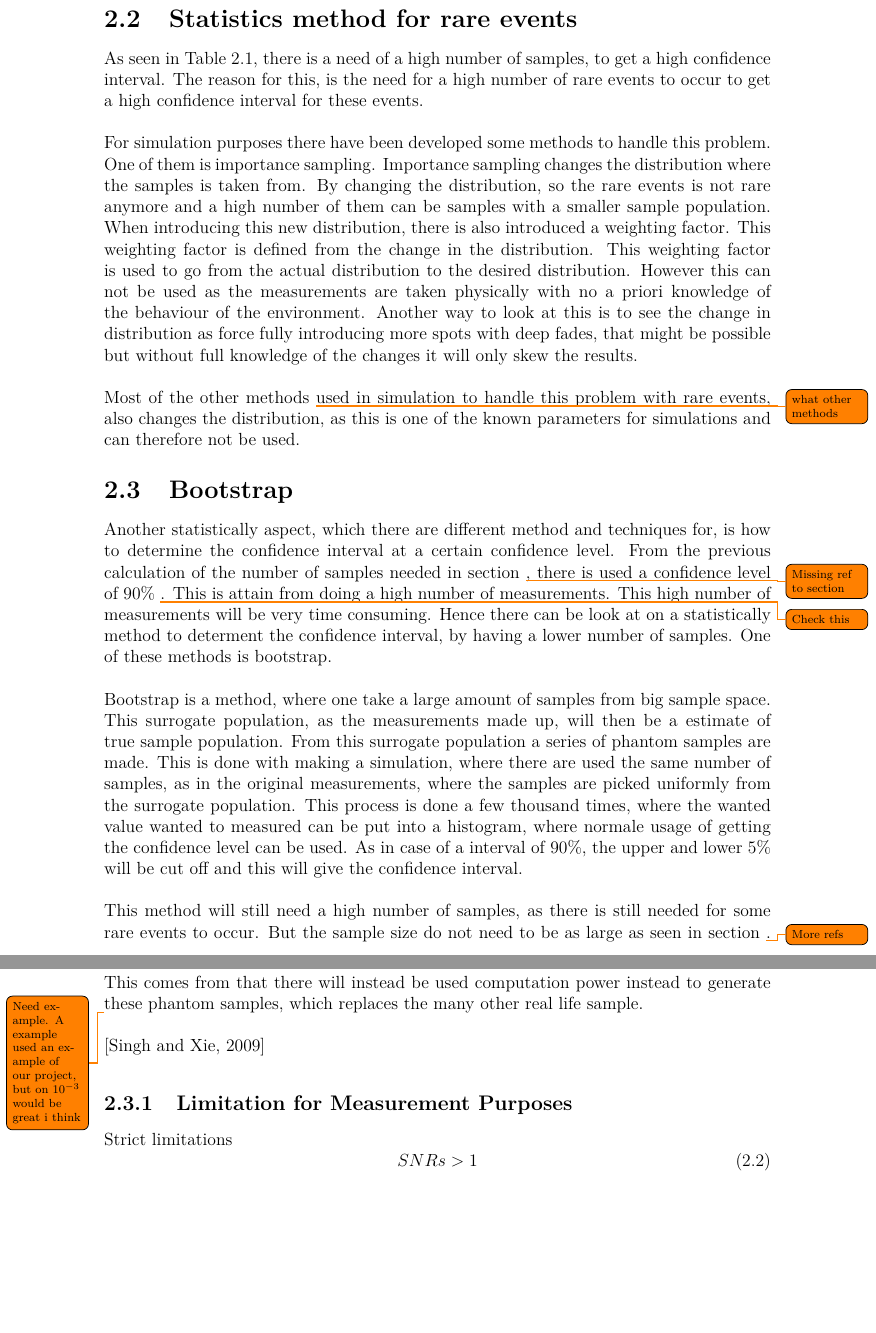
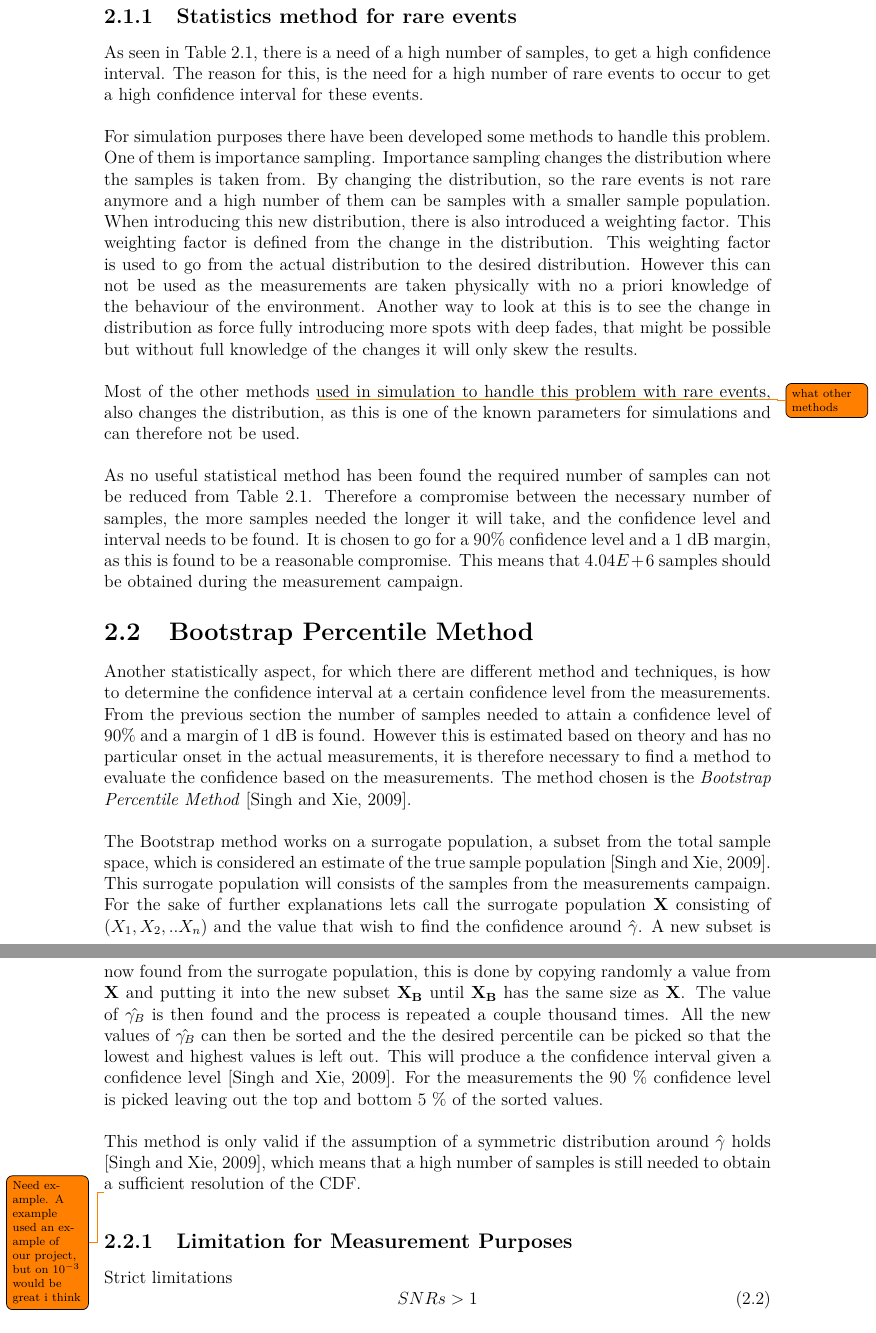
Before and after one commit to tkjj13/P8, a LaTeX thesis (report/main.tex, which reads report/chapter/Statistics.tex): two parts of pages 17 and 18 of 42 before the commit and two parts of pages 16 and 17 of 41 after it, joined at a grey line, cut so that both start at the same text, the shorter picture padded with empty space. Compiled offline with pdfLaTeX.

Commit message:
bootstrap

```diff
--- a/report/chapter/Statistics.tex
+++ b/report/chapter/Statistics.tex
@@ -32,7 +32,7 @@ From the \autoref{chap:introduction} the value of $\hat{\gamma}$ is set to $10^{
 \end{table}
 
 \newpage
-\section{Statistics method for rare events}
+\subsection{Statistics method for rare events}
 As seen in \autoref{tab:numSample}, there is a need of a high number of samples, to get a high confidence interval. The reason for this, is the need for a high number of rare events to occur to get a high confidence interval for these events.
 
 For simulation purposes there have been developed some methods to handle this problem. One of them is importance sampling. Importance sampling changes the distribution where the samples is taken from. By changing the distribution, so the rare events is not rare anymore and a high number of them can be samples with a smaller sample population. When introducing this new distribution, there is also introduced a weighting factor. This weighting factor is defined from the change in the distribution. This weighting factor is used to go from the actual distribution to the desired distribution. However this can not be used as the measurements are taken physically with no a priori knowledge of the behaviour of the environment. Another way to look at this is to see the change in distribution as force fully introducing more spots with deep fades, that might be possible but without full knowledge of the changes it will only skew the results.
@@ -40,21 +40,20 @@ For simulation purposes there have been developed some methods to handle this pr
 Most of the other methods \todo{what other methods} used in simulation to handle this problem with rare events, also changes the distribution, as this is one of the known parameters for simulations and can therefore not be used.
 
 
+As no useful statistical method has been found the required number of samples can not be reduced from \autoref{tab:numSample}. Therefore a compromise between the necessary number of samples, the more samples needed the longer it will take, and the confidence level and interval needs to be found. It is chosen to go for a 90\% confidence level and a 1 dB margin, as this is found to be a reasonable compromise. This means that $4.04E+6$ samples should be obtained during the measurement campaign.
 
 %Reduction of number of samples
 %- Important sampling
 %- Not useful
 
-\section{Bootstrap}
-Another statistically aspect, which there are different method and techniques for, is how to determine the confidence interval at a certain confidence level. From the previous calculation of the number of samples needed in section \todo{Missing ref to section}, there is used a confidence level of 90\% \todo{Check this}. This is attain from doing a high number of measurements. This high number of measurements will be very time consuming. Hence there can be look at on a statistically method to determent the confidence interval, by having a lower number of samples. One of these methods is bootstrap.
+\section{Bootstrap Percentile Method}
+Another statistically aspect, for which there are different method and techniques, is how to determine the confidence interval at a certain confidence level from the measurements. From the previous section the number of samples needed to attain a confidence level of 90\% and a margin of 1 dB is found. However this is estimated based on theory and has no particular onset in the actual measurements, it is therefore necessary to find a method to evaluate the confidence based on the measurements. The method chosen is the \textit{Bootstrap Percentile Method} \citep{Bootstrap}.
 
-Bootstrap is a method, where one take a large amount of samples from big sample space. This surrogate population, as the measurements made up, will then be a estimate of true sample population. From this surrogate population a series of phantom samples are made. This is done with making a simulation, where there are used the same number of samples, as in the original measurements, where the samples are picked uniformly from the surrogate population. This process is done a few thousand times, where the wanted value wanted to measured can be put into a histogram, where normale usage of getting the confidence level can be used. As in case of a interval of 90\%, the upper and lower 5\% will be cut off and this will give the confidence interval.
+The Bootstrap method works on a surrogate population, a subset from the total sample space, which is considered an estimate of the true sample population \citep{Bootstrap}. This surrogate population will consists of the samples from the measurements campaign. For the sake of further explanations lets call the surrogate population $\mathbf{X}$ consisting of $(X_1, X_2,..X_n)$ and the value that wish to find the confidence around $\hat{\gamma}$. A new subset is now found from the surrogate population, this is done by copying randomly a value from $\mathbf{X}$ and putting it into the new subset $\mathbf{X_B}$ until $\mathbf{X_B}$ has the same size as $\mathbf{X}$. The value of $\hat{\gamma_B}$ is then found and the process is repeated a couple thousand times. All the new values of $\hat{\gamma_B}$ can then be sorted and the the desired percentile can be picked so that the lowest and highest values is left out. This will produce a the confidence interval given a confidence level \citep{Bootstrap}. For the measurements the 90 \% confidence level is picked leaving out the top and bottom 5 \% of the sorted values.
 
-This method will still need a high number of samples, as there is still needed for some rare events to occur. But the sample size do not need to be as large as seen in section \todo{More refs}. This comes from that there will instead be used computation power instead to generate these phantom samples, which replaces the many other real life sample.
+This method is only valid if the assumption of a symmetric distribution around $\hat{\gamma}$ holds \citep{Bootstrap}, which means that a high number of samples is still needed to obtain a sufficient resolution of the CDF.
 
 \todo{Need example. A example used an example of our project, but on $10^{-3}$ would be great i think}
-
-\citep{Bootstrap}
 
 
 
```
Also changed, not shown: report/chapter/Statistics.tex (2 more changed lines).
